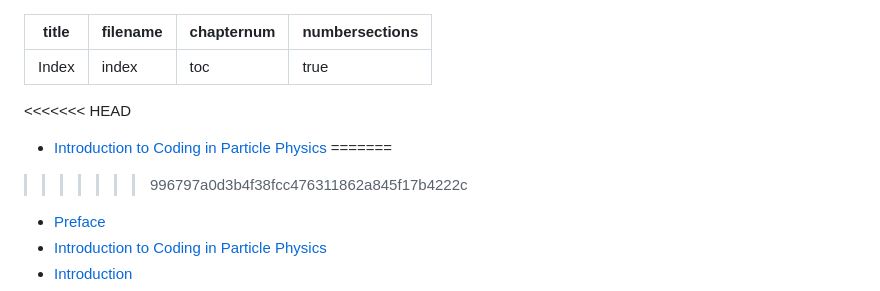
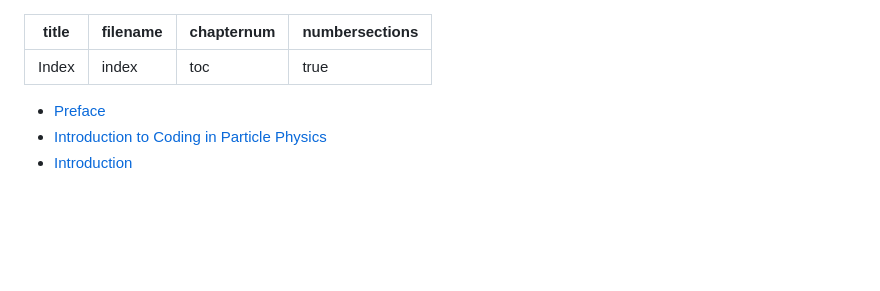
Before and after one commit to MohitS704/ParticleCoding, a Markdown page: index.md, the part around the change. Drawn GitHub-style; blank space fills up the shorter version.

```diff
--- a/index.md
+++ b/index.md
@@ -5,10 +5,6 @@ chapternum: 'toc'
 numbersections: true
 ---
 
-<<<<<<< HEAD
-* [Introduction to Coding in Particle Physics](README.html)
-=======
->>>>>>> 996797a0d3b4f38fcc476311862a845f17b4222c
 * [Preface](preface.html)
 * [Introduction to Coding in Particle Physics](README.html)
 * [Introduction](introduction.html)
```
Also changed, not shown: documentation.md (+52 -4 lines), speed.md (added, +20 -0 lines), visualization.md (+26 -1 lines), media/histogram_example.png (added).
